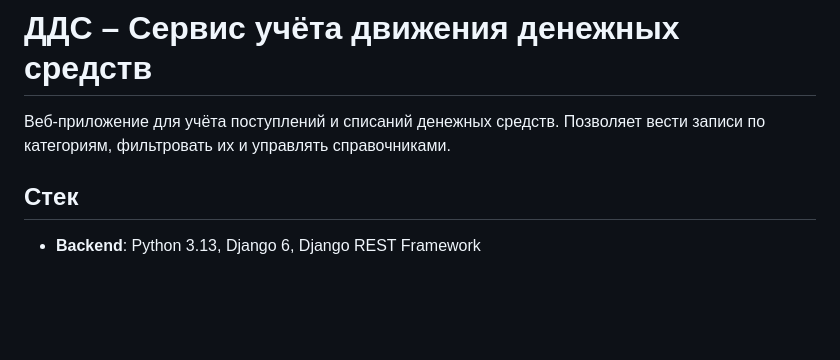
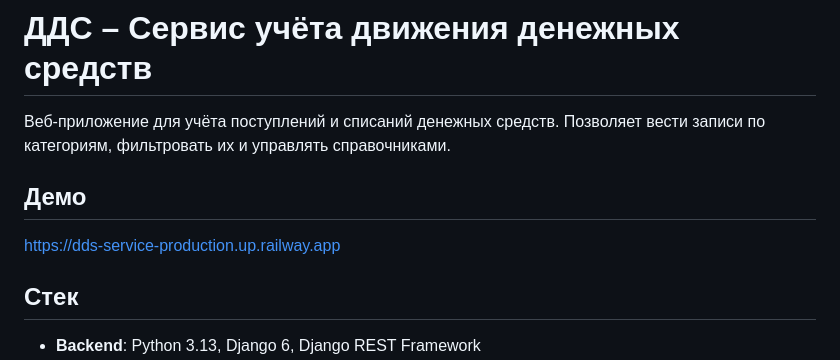
Before and after one commit to CTTAPTAH/dds-service, a Markdown page: README.md, the part around the change. Rendered like a GitHub page; blank space fills up the shorter version.

Commit message:
Деплой на Railway, настройка ALLOWED_HOSTS

```diff
--- a/README.md
+++ b/README.md
@@ -2,6 +2,10 @@
 
 Веб-приложение для учёта поступлений и списаний денежных средств.
 Позволяет вести записи по категориям, фильтровать их и управлять справочниками.
+
+## Демо
+
+[https://dds-service-production.up.railway.app](https://dds-service-production.up.railway.app)
 
 ## Стек
 
```
